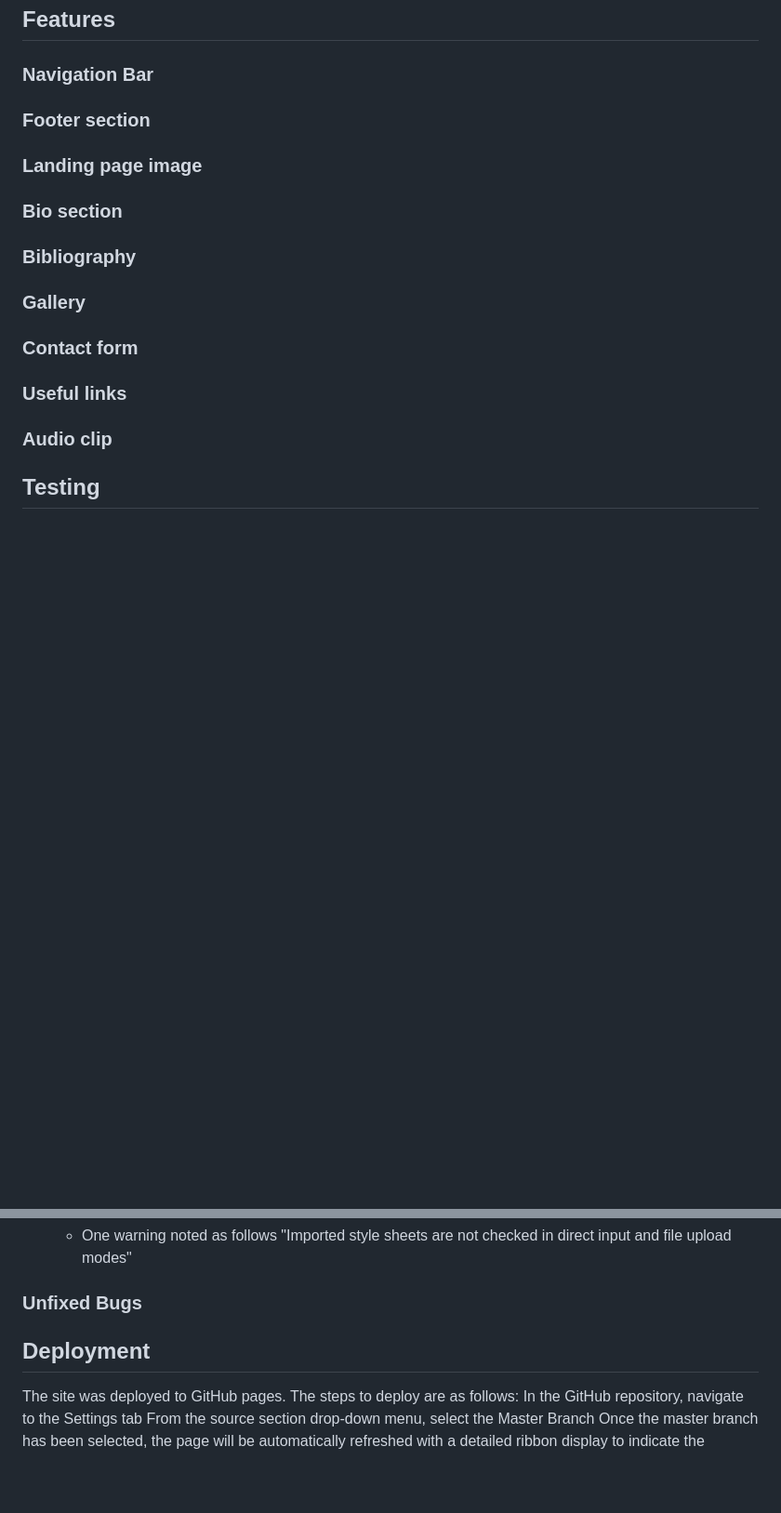
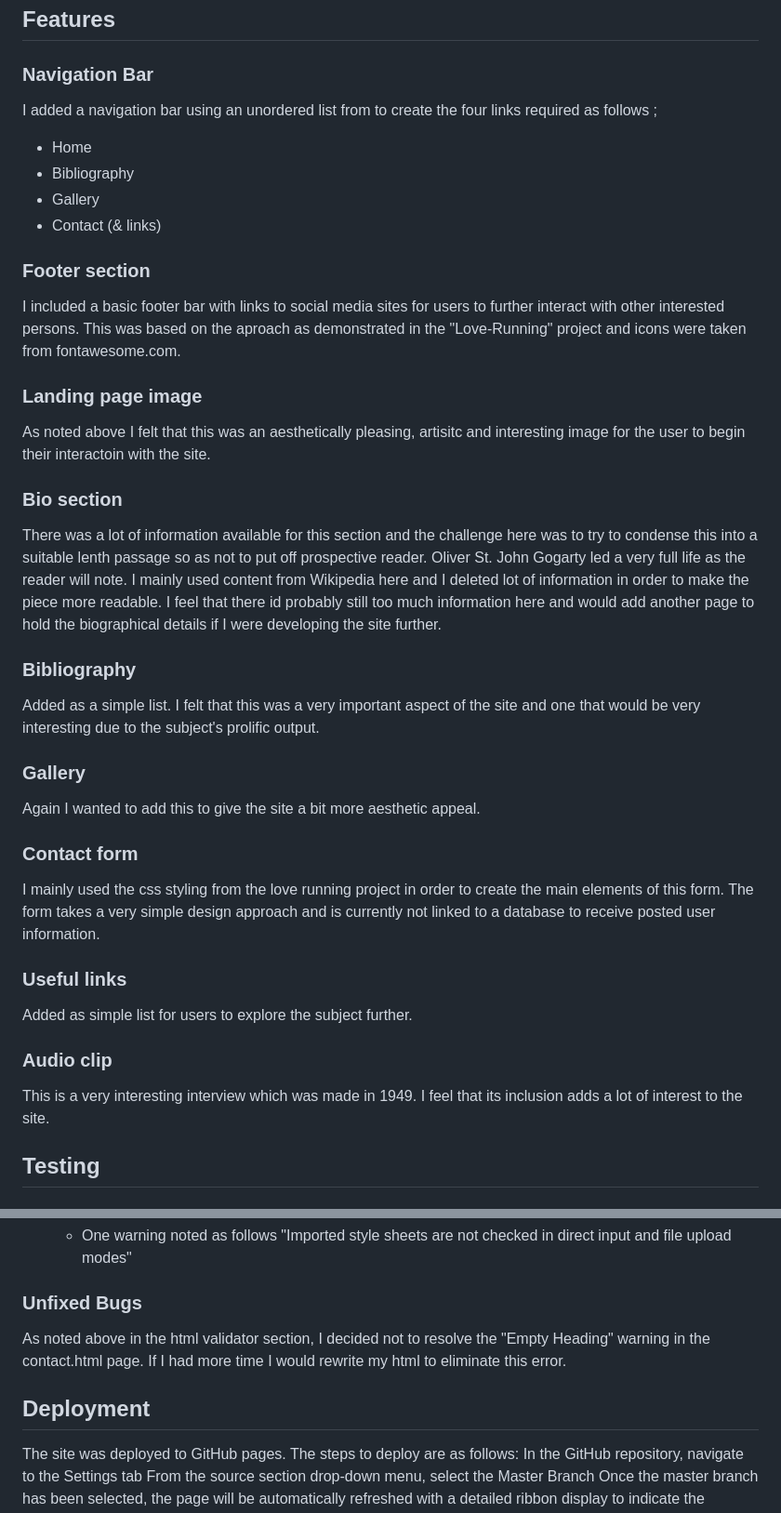
Before and after one commit to Conorjbr/Oliver-St-John-Gogarty, a Markdown page: README.md, 2 parts joined by grey strips. Shown: that part at 93% size. Drawn GitHub-style; blank space fills up the shorter version.

```diff
--- a/README.md
+++ b/README.md
@@ -20,21 +27,43 @@ Hero Image
 
 ### Navigation Bar
 
+I added a navigation bar using an unordered list from to create the four links required as follows ;
+- Home
+- Bibliography
+- Gallery
+- Contact (& links)
+
 ### Footer section
+
+I included a basic footer bar with links to social media sites for users to further interact with other interested persons.  This was based on the aproach as demonstrated in the "Love-Running" project and icons were taken from fontawesome.com.
 
 ### Landing page image
 
+As noted above I felt that this was an aesthetically pleasing, artisitc and interesting image for the user to begin their interactoin with the site.
+
 ### Bio section
+
+There was a lot of information available for this section and the challenge here was to try to condense this into a suitable lenth passage so as not to put off prospective reader.  Oliver St. John Gogarty led a very full life as the reader will note.  I mainly used content from Wikipedia here and I deleted lot of information in order to make the piece more readable.  I feel that there id probably still too much information here and would add another page to hold the biographical details if I were developing the site further.
 
 ### Bibliography
 
+Added as a simple list. I felt that this was a very important aspect of the site and one that would be very interesting due to the subject's prolific output.
+
 ### Gallery
+
+Again I wanted to add this to give the site a bit more aesthetic appeal.
 
 ### Contact form
 
+I mainly used the css styling from the love running project in order to create the main elements of this form.  The form takes a very simple design approach and is currently not linked to a database to receive posted user information.
+
 ### Useful links
 
+Added as simple list for users to explore the subject further.
+
 ### Audio clip
+
+This is a very interesting interview which was made in 1949.  I feel that its inclusion adds a lot of interest to the site.
 
 ## Testing
 
@@ -86,8 +115,9 @@ Hero Image
 
 ### Unfixed Bugs
 
+As noted above in the html validator section, I decided not to resolve the "Empty Heading" warning in the contact.html page.  If I had more time I would rewrite my html to eliminate this error.
+
 ## Deployment
-
 
 The site was deployed to GitHub pages. The steps to deploy are as follows:
 In the GitHub repository, navigate to the Settings tab
```
Also changed, not shown: other parts of README.md (+7 -0 lines), assets/images/WF-1.jpg (added), assets/images/WF-2.jpg (added).
